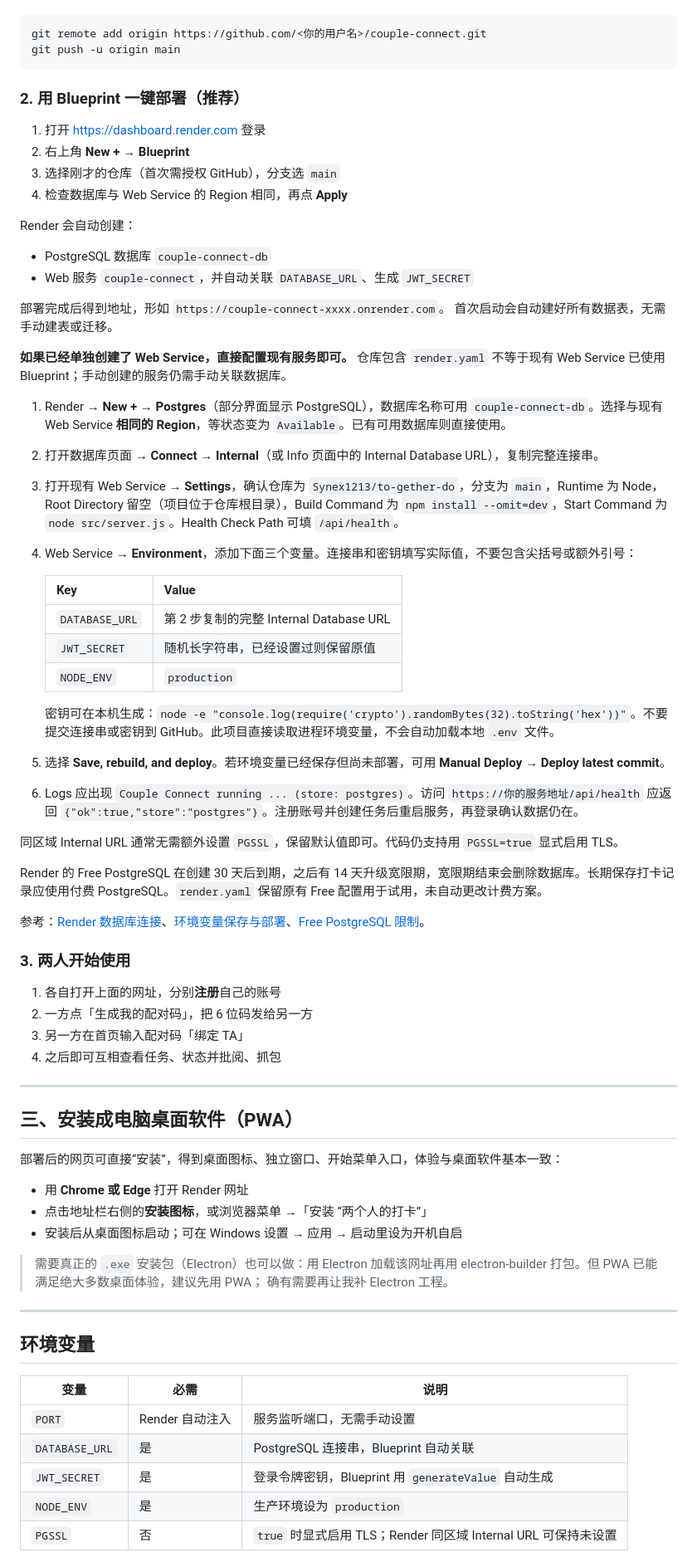
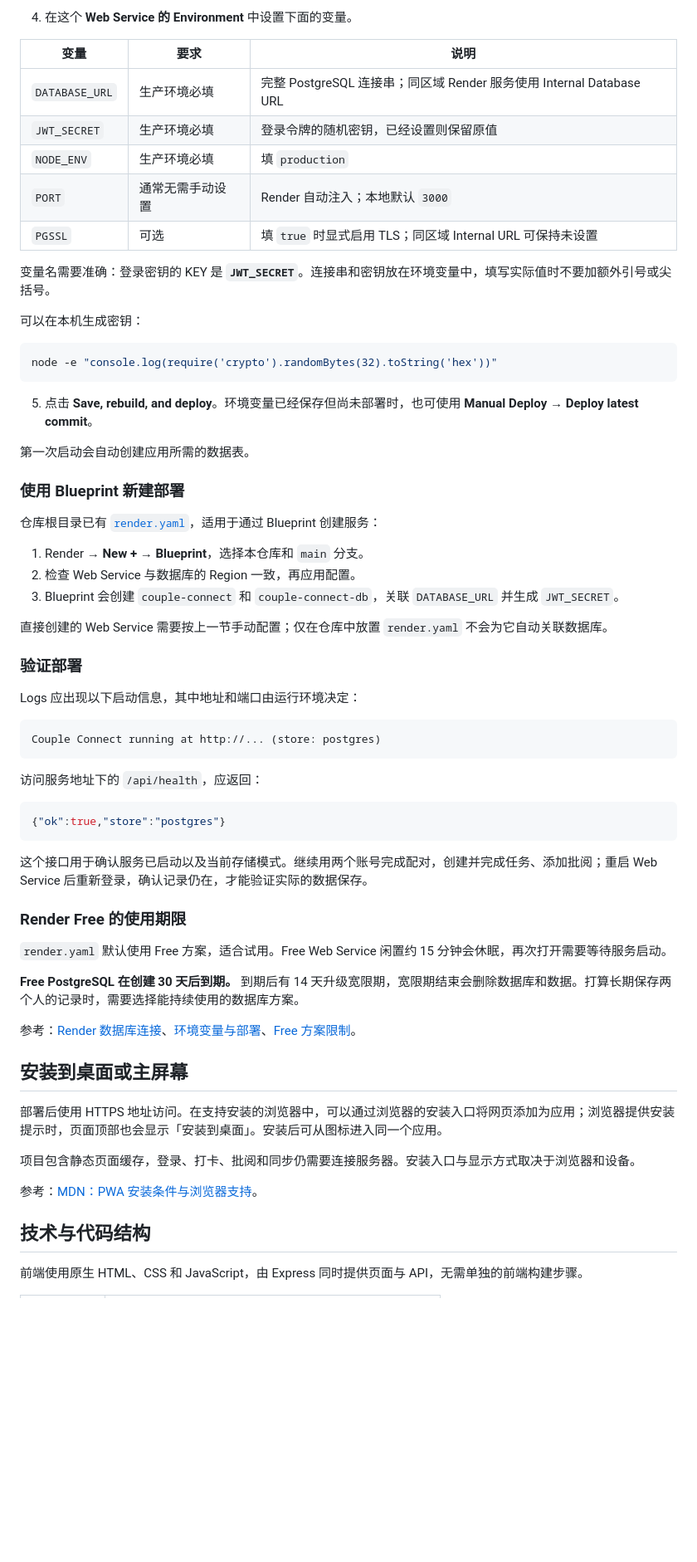
Before and after one commit to Synex1213/to-gether-do, a Markdown page: README.md, the part around one of its changes. Shown at 83% size. Drawn GitHub-style; blank space fills up the shorter version.

````diff
--- a/README.md
+++ b/README.md
@@ -45,77 +129,68 @@ git branch -M main
+4. 在这个 **Web Service 的 Environment** 中设置下面的变量。
+
+| 变量 | 要求 | 说明 |
+|---|---|---|
+| `DATABASE_URL` | 生产环境必填 | 完整 PostgreSQL 连接串；同区域 Render 服务使用 Internal Database URL |
+| `JWT_SECRET` | 生产环境必填 | 登录令牌的随机密钥，已经设置则保留原值 |
+| `NODE_ENV` | 生产环境必填 | 填 `production` |
+| `PORT` | 通常无需手动设置 | Render 自动注入；本地默认 `3000` |
+| `PGSSL` | 可选 | 填 `true` 时显式启用 TLS；同区域 Internal URL 可保持未设置 |
+
+变量名需要准确：登录密钥的 KEY 是 **`JWT_SECRET`**。连接串和密钥放在环境变量中，填写实际值时不要加额外引号或尖括号。
+
+可以在本机生成密钥：
 
 ```bash
-git remote add origin https://github.com/<你的用户名>/couple-connect.git
-git push -u origin main
+node -e "console.log(require('crypto').randomBytes(32).toString('hex'))"
 ```
 
-### 2. 用 Blueprint 一键部署（推荐）
+5. 点击 **Save, rebuild, and deploy**。环境变量已经保存但尚未部署时，也可使用 **Manual Deploy → Deploy latest commit**。
 
-1. 打开 https://dashboard.render.com 登录
-2. 右上角 **New +** → **Blueprint**
-3. 选择刚才的仓库（首次需授权 GitHub），分支选 `main`
-4. 检查数据库与 Web Service 的 Region 相同，再点 **Apply**
+第一次启动会自动创建应用所需的数据表。
 
-Render 会自动创建：
+### 使用 Blueprint 新建部署
 
-- PostgreSQL 数据库 `couple-connect-db`
-- Web 服务 `couple-connect`，并自动关联 `DATABASE_URL`、生成 `JWT_SECRET`
+仓库根目录已有 [`render.yaml`](render.yaml)，适用于通过 Blueprint 创建服务：
 
-部署完成后得到地址，形如 `https://couple-connect-xxxx.onrender.com`。
-首次启动会自动建好所有数据表，无需手动建表或迁移。
+1. Render → **New + → Blueprint**，选择本仓库和 `main` 分支。
+2. 检查 Web Service 与数据库的 Region 一致，再应用配置。
+3. Blueprint 会创建 `couple-connect` 和 `couple-connect-db`，关联 `DATABASE_URL` 并生成 `JWT_SECRET`。
 
-**如果已经单独创建了 Web Service，直接配置现有服务即可。** 仓库包含 `render.yaml` 不等于现有 Web Service 已使用 Blueprint；手动创建的服务仍需手动关联数据库。
+直接创建的 Web Service 需要按上一节手动配置；仅在仓库中放置 `render.yaml` 不会为它自动关联数据库。
 
-1. Render → **New + → Postgres**（部分界面显示 PostgreSQL），数据库名称可用 `couple-connect-db`。选择与现有 Web Service **相同的 Region**，等状态变为 `Available`。已有可用数据库则直接使用。
-2. 打开数据库页面 → **Connect → Internal**（或 Info 页面中的 Internal Database URL），复制完整连接串。
-3. 打开现有 Web Service → **Settings**，确认仓库为 `Synex1213/to-gether-do`，分支为 `main`，Runtime 为 Node，Root Directory 留空（项目位于仓库根目录），Build Command 为 `npm install --omit=dev`，Start Command 为 `node src/server.js`。Health Check Path 可填 `/api/health`。
-4. Web Service → **Environment**，添加下面三个变量。连接串和密钥填写实际值，不要包含尖括号或额外引号：
+### 验证部署
 
-   | Key | Value |
-   |---|---|
-   | `DATABASE_URL` | 第 2 步复制的完整 Internal Database URL |
-   | `JWT_SECRET` | 随机长字符串，已经设置过则保留原值 |
-   | `NODE_ENV` | `production` |
+Logs 应出现以下启动信息，其中地址和端口由运行环境决定：
 
-   密钥可在本机生成：`node -e "console.log(require('crypto').randomBytes(32).toString('hex'))"`。不要提交连接串或密钥到 GitHub。此项目直接读取进程环境变量，不会自动加载本地 `.env` 文件。
-5. 选择 **Save, rebuild, and deploy**。若环境变量已经保存但尚未部署，可用 **Manual Deploy → Deploy latest commit**。
-6. Logs 应出现 `Couple Connect running ... (store: postgres)`。访问 `https://你的服务地址/api/health` 应返回 `{"ok":true,"store":"postgres"}`。注册账号并创建任务后重启服务，再登录确认数据仍在。
+```text
+Couple Connect running at http://... (store: postgres)
+```
 
-同区域 Internal URL 通常无需额外设置 `PGSSL`，保留默认值即可。代码仍支持用 `PGSSL=true` 显式启用 TLS。
+访问服务地址下的 `/api/health`，应返回：
 
-Render 的 Free PostgreSQL 在创建 30 天后到期，之后有 14 天升级宽限期，宽限期结束会删除数据库。长期保存打卡记录应使用付费 PostgreSQL。`render.yaml` 保留原有 Free 配置用于试用，未自动更改计费方案。
+```json
+{"ok":true,"store":"postgres"}
+```
 
-参考：[Render 数据库连接](https://render.com/docs/postgresql-creating-connecting)、[环境变量保存与部署](https://render.com/docs/configure-environment-variables)、[Free PostgreSQL 限制](https://render.com/docs/free#free-postgres)。
+这个接口用于确认服务已启动以及当前存储模式。继续用两个账号完成配对，创建并完成任务、添加批阅；重启 Web Service 后重新登录，确认记录仍在，才能验证实际的数据保存。
 
-### 3. 两人开始使用
+### Render Free 的使用期限
 
-1. 各自打开上面的网址，分别**注册**自己的账号
-2. 一方点「生成我的配对码」，把 6 位码发给另一方
-3. 另一方在首页输入配对码「绑定 TA」
-4. 之后即可互相查看任务、状态并批阅、抓包
+`render.yaml` 默认使用 Free 方案，适合试用。Free Web Service 闲置约 15 分钟会休眠，再次打开需要等待服务启动。
 
----
+**Free PostgreSQL 在创建 30 天后到期。** 到期后有 14 天升级宽限期，宽限期结束会删除数据库和数据。打算长期保存两个人的记录时，需要选择能持续使用的数据库方案。
 
-## 三、安装成电脑桌面软件（PWA）
+参考：[Render 数据库连接](https://render.com/docs/postgresql-creating-connecting)、[环境变量与部署](https://render.com/docs/configure-environment-variables)、[Free 方案限制](https://render.com/docs/free)。
 
-部署后的网页可直接“安装”，得到桌面图标、独立窗口、开始菜单入口，体验与桌面软件基本一致：
+## 安装到桌面或主屏幕
 
-- 用 **Chrome 或 Edge** 打开 Render 网址
-- 点击地址栏右侧的**安装图标**，或浏览器菜单 →「安装 “两个人的打卡”」
-- 安装后从桌面图标启动；可在 Windows 设置 → 应用 → 启动里设为开机自启
+部署后使用 HTTPS 地址访问。在支持安装的浏览器中，可以通过浏览器的安装入口将网页添加为应用；浏览器提供安装提示时，页面顶部也会显示「安装到桌面」。安装后可从图标进入同一个应用。
 
-> 需要真正的 `.exe` 安装包（Electron）也可以做：用 Electron 加载该网址再用
-> electron-builder 打包。但 PWA 已能满足绝大多数桌面体验，建议先用 PWA；
-> 确有需要再让我补 Electron 工程。
+项目包含静态页面缓存，登录、打卡、批阅和同步仍需要连接服务器。安装入口与显示方式取决于浏览器和设备。
 
----
+参考：[MDN：PWA 安装条件与浏览器支持](https://developer.mozilla.org/en-US/docs/Web/Progressive_web_apps/Guides/Making_PWAs_installable)。
 
-## 环境变量
+## 技术与代码结构
 
-| 变量 | 必需 | 说明 |
-|---|---|---|
-| `PORT` | Render 自动注入 | 服务监听端口，无需手动设置 |
-| `DATABASE_URL` | 是 | PostgreSQL 连接串，Blueprint 自动关联 |
-| `JWT_SECRET` | 是 | 登录令牌密钥，Blueprint 用 `generateValue` 自动生成 |
-| `NODE_ENV` | 是 | 生产环境设为 `production` |
-| `PGSSL` | 否 | `true` 时显式启用 TLS；Render 同区域 Internal URL 可保持未设置 |
+前端使用原生 HTML、CSS 和 JavaScript，由 Express 同时提供页面与 API，无需单独的前端构建步骤。
 
````
Also changed, not shown: other parts of README.md (+141 -38 lines).
